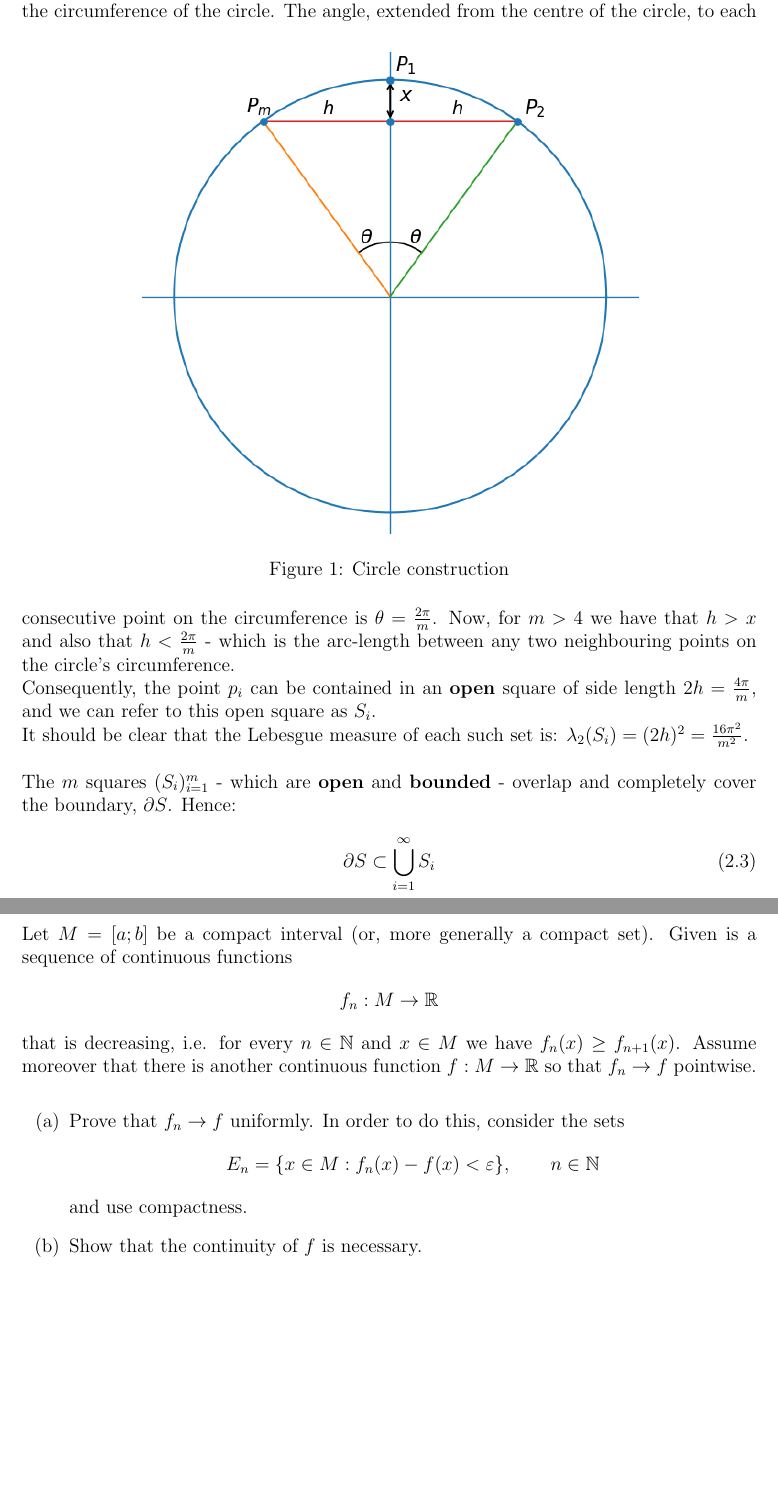
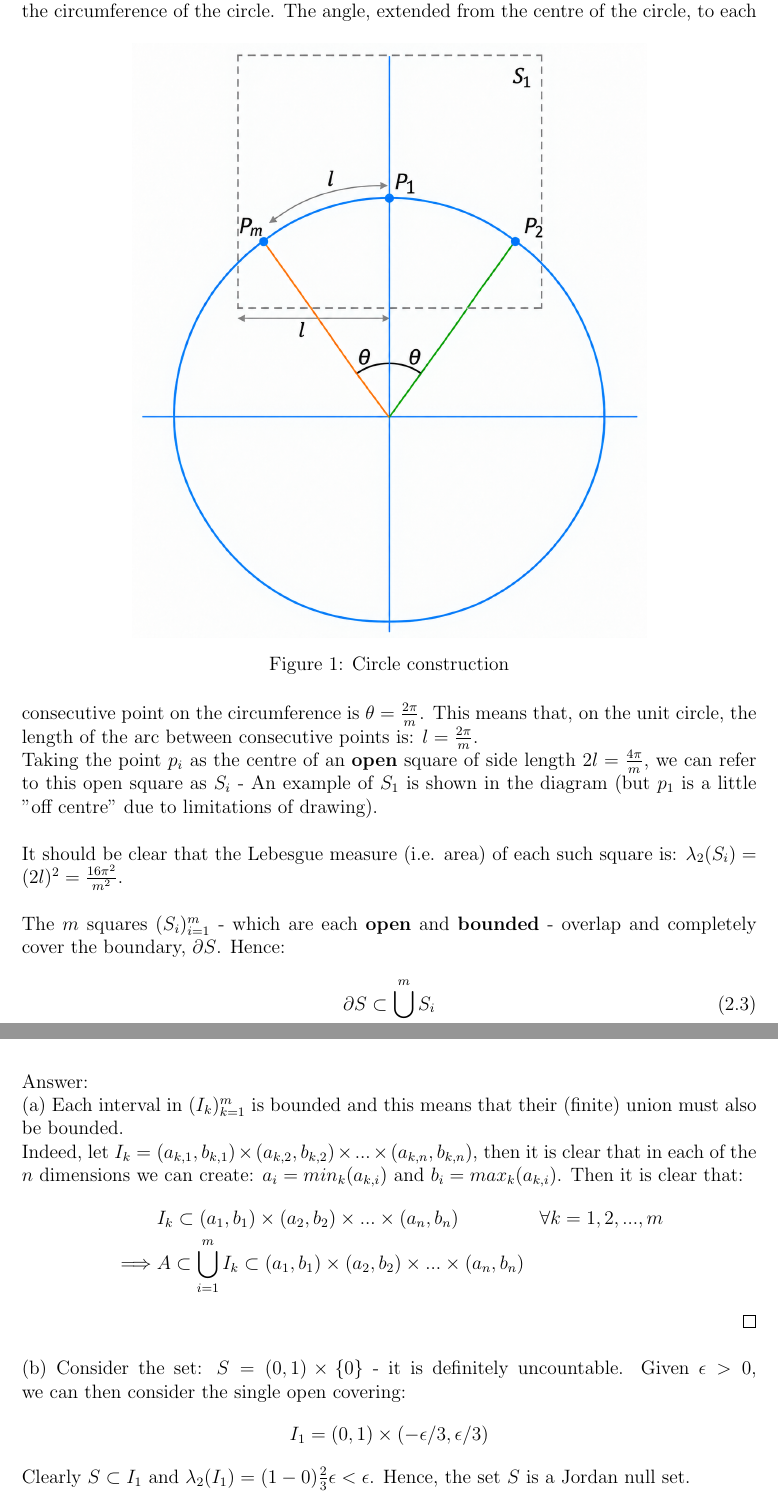
Before and after one commit to Mark12481632/Latex, a LaTeX document (Analysis_III/ANAL_III_WK_1_EX.tex): two parts of pages 4 and 9 of 9 before the commit and two parts of pages 5 and 7 of 7 after it, joined at a grey line, cut so that both start at the same text, the shorter picture padded with empty space. Compiled offline with pdfLaTeX.

Commit message:
Analysis III WK-1 submitted

```diff
--- a/Analysis_III/ANAL_III_WK_1_EX.tex
+++ b/Analysis_III/ANAL_III_WK_1_EX.tex
@@ -90,12 +122,14 @@ Consider the diagram below showing the $m$ points $p_1, p_2,..., p_m$ that are e
 \includegraphics[width=0.7\textwidth]{Diagrams/ANAL_III_WK_1_Q2.png}
 \caption{Circle construction}
 \end{figure}
-The angle, extended from the centre of the circle, to each consecutive point on the circumference is $\theta = \frac{2 \pi}{m}$.  Now, for $m>4$ we have that $h > x$ and also that $h < \frac{2 \pi}{m}$ - which is the arc-length between
-any two neighbouring points on the circle's circumference.\\
-Consequently, the point $p_i$ can be contained in an \textbf{open} square of side length $2h =  \frac{4 \pi}{m}$, and we can refer to this open square as $S_i$.\\
-It should be clear that the Lebesgue measure of each such set is: $\lambda_2(S_i) = (2h)^2 = \frac{16 \pi^2}{m^2}$.\\
+The angle, extended from the centre of the circle, to each consecutive point on the circumference is $\theta = \frac{2 \pi}{m}$.  This means that, on the unit circle, the
+length of the arc between consecutive points is: $l = \frac{2 \pi}{m}$.\\
+Taking the point $p_i$ as the centre of an \textbf{open} square of side length $2l =  \frac{4 \pi}{m}$, we can refer to this open square as $S_i$ - An example of $S_1$
+is shown in the diagram (but $p_1$ is a little "off centre" due to limitations of drawing).\\
 \\
-The $m$ squares $(S_i)_{i=1}^m$ - which are \textbf{open} and \textbf{bounded} - overlap and completely cover the boundary, $\partial S$.  Hence:
+It should be clear that the Lebesgue measure (i.e. area) of each such square is: $\lambda_2(S_i) = (2l)^2 = \frac{16 \pi^2}{m^2}$.\\
+\\
+The $m$ squares $(S_i)_{i=1}^m$ - which are each \textbf{open} and \textbf{bounded} - overlap and completely cover the boundary, $\partial S$.  Hence:
 \begin{align*}
-\partial S \subset \bigcup_{i=1}^{\infty} S_i \tag{2.3}
+\partial S \subset \bigcup_{i=1}^{m} S_i \tag{2.3}
 \end{align*}
@@ -140,3 +156,18 @@ Observe that by definition every Jordan null set is also Lebesgue null.
 \item Give an example of an uncountable Jordan null set in $\mathbb{R}^2$.
 \item Give an example of a Lebesgue null set in $\mathbb{R}$ that is \textit{not} a Jordan null set.
 \end{enumerate}
+Answer:\\
+(a) Each interval in $(I_k)_{k=1}^m$ is bounded and this means that their (finite) union must also be bounded.\\
+Indeed, let $I_k = (a_{k,1}, b_{k,1}) \times (a_{k,2}, b_{k,2}) \times ... \times (a_{k,n}, b_{k,n})$, then it is clear that in each of the
+$n$ dimensions we can create: $a_i = min_k(a_{k,i})$ and $b_i = max_k(a_{k,i})$.  Then it is clear that:
+\begin{align*}
+ &I_k \subset (a_1, b_1) \times (a_2, b_2) \times ... \times (a_n, b_n) \;\;\;\;\;\;\;\;\;\;\;\;\;\;\; \forall k = 1,2,...,m \\
+ \implies &A \subset \bigcup_{i=1}^m I_k \subset (a_1, b_1) \times (a_2, b_2) \times ... \times (a_n, b_n)
+\end{align*}
+\qed\\
+\\
+(b) Consider the set: $S = (0,1) \times \{0\}$ - it is definitely uncountable.  Given $\epsilon > 0$, we can then consider the single open covering:
+\begin{align*}
+   I_1 = (0,1) \times (-\epsilon/3, \epsilon/3)
+\end{align*}
+Clearly $S \subset I_1$ and $\lambda_2(I_1) = (1-0) \frac{2}{3}\epsilon < \epsilon$.  Hence, the set $S$ is a Jordan null set.\\
@@ -146,14 +179 @@ Observe that by definition every Jordan null set is also Lebesgue null.
-Let $M=[a;b]$ be a compact interval (or, more generally a compact set). Given is a sequence of continuous functions
-\begin{align*}
-f_n:M\to\mathbb{R}
-\end{align*}
-that is decreasing, i.e. for every $n\in\mathbb{N}$ and $x\in M$ we have $f_n(x)\geq f_{n+1}(x)$. Assume moreover that there is another continuous function $f:M\to\mathbb{R}$ so that $f_n\to f$ pointwise.
-\begin{enumerate}[label=(\alph*)]
-\item Prove that $f_n\to f$ uniformly. In order to do this, consider the sets
-\begin{align*}
-E_n=\{x\in M:f_n(x)-f(x)<\varepsilon\},\qquad n\in\mathbb{N}
-\end{align*}
-and use compactness.
-\item Show that the continuity of $f$ is necessary.
-\end{enumerate}
 \end{document}
```
Also changed, not shown: Analysis_III/ANAL_III_WK_1_EX.pdf, Analysis_III/Diagrams/ANAL_III_WK_1_Q2.png, Analysis_III/ANAL_III_WK_1_EX.tex (70 more changed lines).
